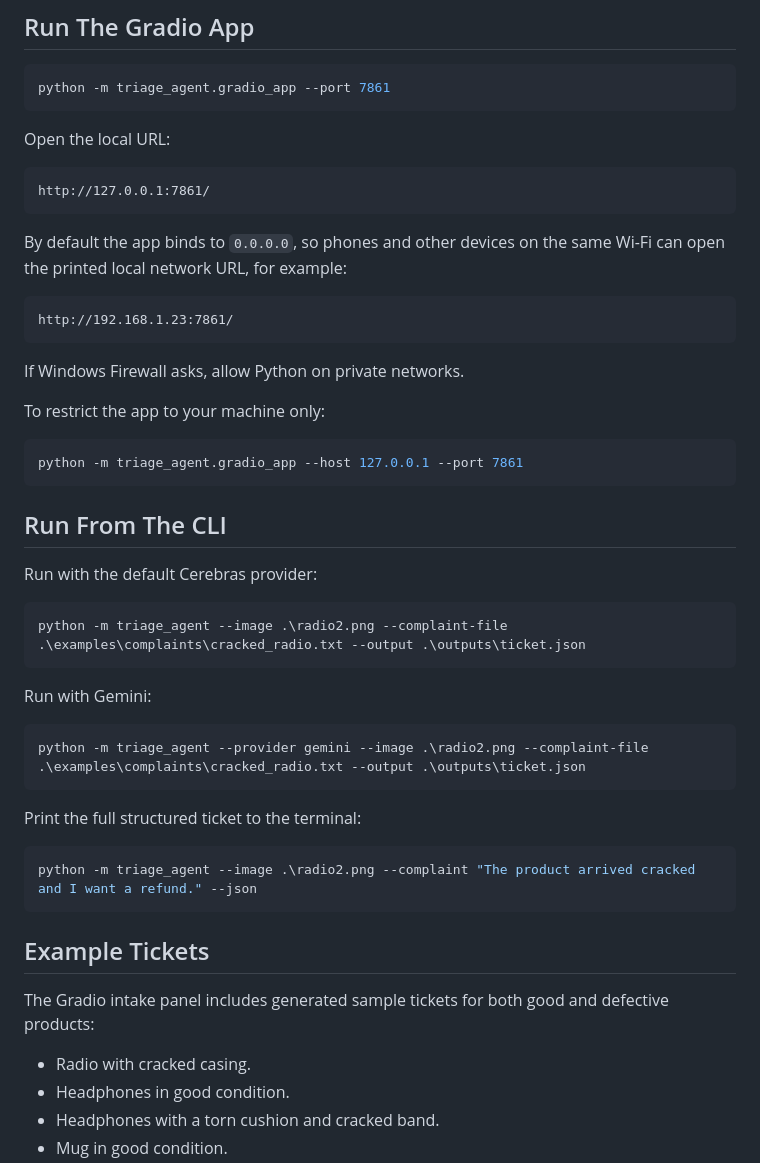
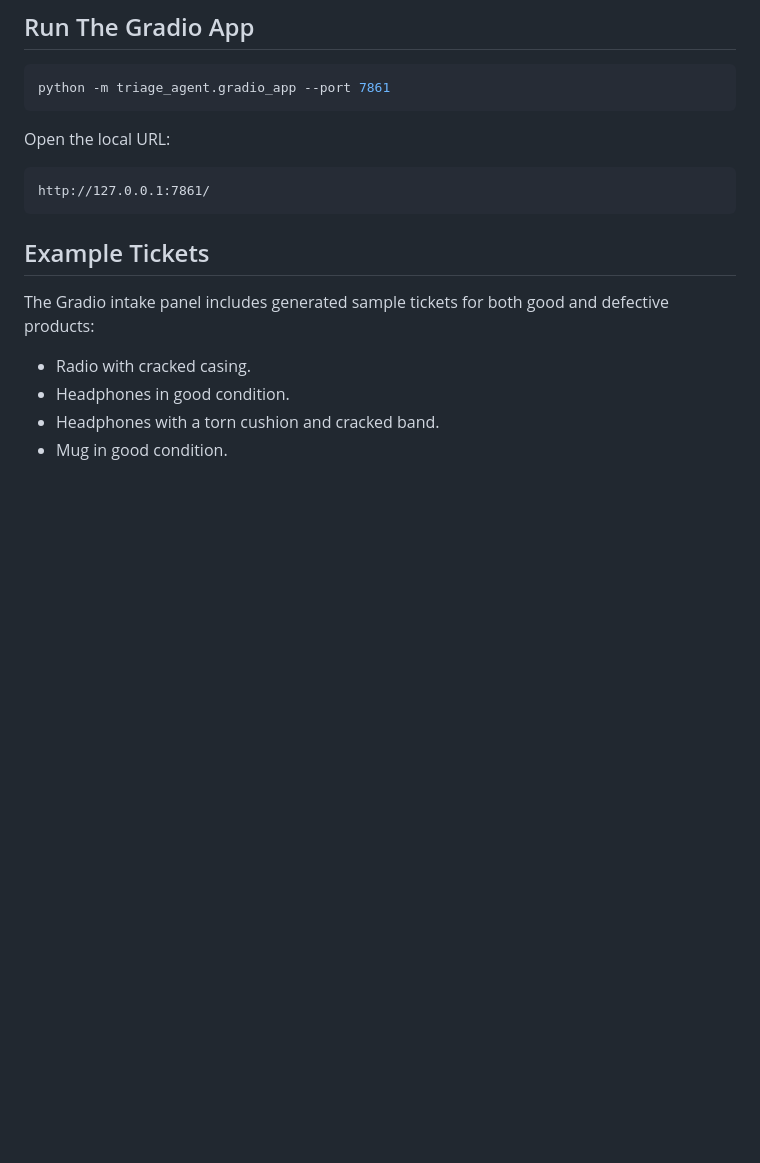
Before and after one commit to MohammedEltoum/ClaimLens, a Markdown page: README.md, the part around the change. Drawn GitHub-style; blank space fills up the shorter version.

Commit message:
Update README to remove unnecessary setup instructions
Removed instructions for binding the app to all interfaces and running from CLI.

````diff
--- a/README.md
+++ b/README.md
@@ -86,39 +86,6 @@ Open the local URL:
 http://127.0.0.1:7861/
 ```
 
-By default the app binds to `0.0.0.0`, so phones and other devices on the same Wi-Fi can open the printed local network URL, for example:
-
-```text
-http://192.168.1.23:7861/
-```
-
-If Windows Firewall asks, allow Python on private networks.
-
-To restrict the app to your machine only:
-
-```powershell
-python -m triage_agent.gradio_app --host 127.0.0.1 --port 7861
-```
-
-## Run From The CLI
-
-Run with the default Cerebras provider:
-
-```powershell
-python -m triage_agent --image .\radio2.png --complaint-file .\examples\complaints\cracked_radio.txt --output .\outputs\ticket.json
-```
-
-Run with Gemini:
-
-```powershell
-python -m triage_agent --provider gemini --image .\radio2.png --complaint-file .\examples\complaints\cracked_radio.txt --output .\outputs\ticket.json
-```
-
-Print the full structured ticket to the terminal:
-
-```powershell
-python -m triage_agent --image .\radio2.png --complaint "The product arrived cracked and I want a refund." --json
-```
 
 ## Example Tickets
 
````
